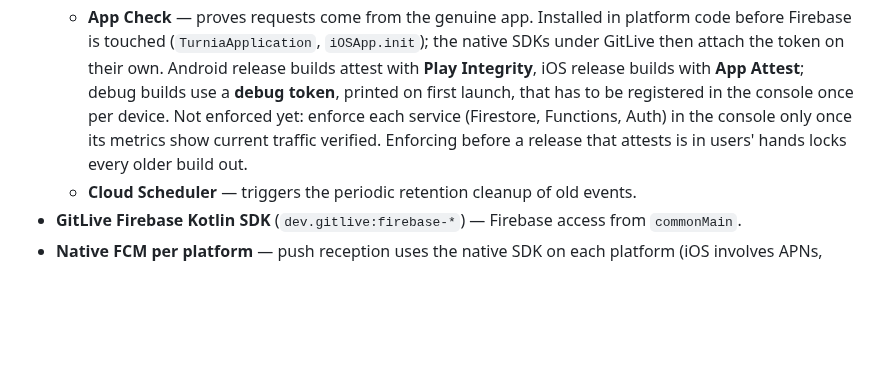
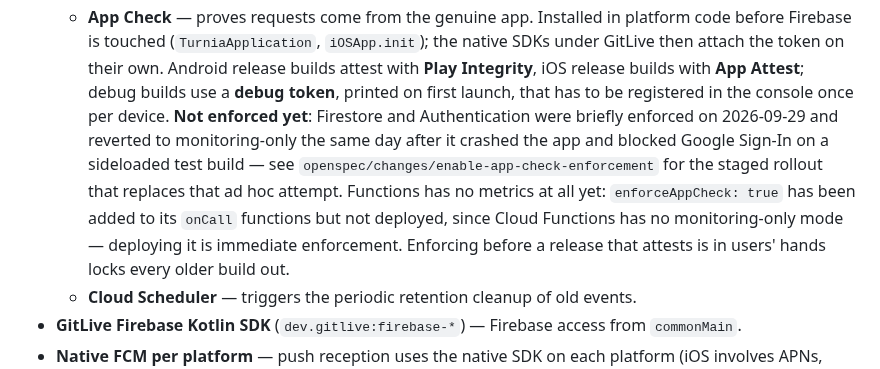
Before and after one commit to Georgevik/turnia, a Markdown page: CLAUDE.md, the part around the change. GitHub-like rendering; blank space fills up the shorter version.

Commit message:
Correct the App Check status after today's enforcement rollback

```diff
--- a/CLAUDE.md
+++ b/CLAUDE.md
@@ -365,9 +365,14 @@ Build one with `value.toSuccess()` / `error.toFailure()` — both work on any re
     Firebase is touched (`TurniaApplication`, `iOSApp.init`); the native SDKs under GitLive then
     attach the token on their own. Android release builds attest with **Play Integrity**, iOS
     release builds with **App Attest**; debug builds use a **debug token**, printed on first launch,
-    that has to be registered in the console once per device. Not enforced yet: enforce each service
-    (Firestore, Functions, Auth) in the console only once its metrics show current traffic verified.
-    Enforcing before a release that attests is in users' hands locks every older build out.
+    that has to be registered in the console once per device. **Not enforced yet**: Firestore and
+    Authentication were briefly enforced on 2026-09-29 and reverted to monitoring-only the same day
+    after it crashed the app and blocked Google Sign-In on a sideloaded test build — see
+    `openspec/changes/enable-app-check-enforcement` for the staged rollout that replaces that ad hoc
+    attempt. Functions has no metrics at all yet: `enforceAppCheck: true` has been added to its
+    `onCall` functions but not deployed, since Cloud Functions has no monitoring-only mode — deploying
+    it is immediate enforcement. Enforcing before a release that attests is in users' hands locks
+    every older build out.
   - **Cloud Scheduler** — triggers the periodic retention cleanup of old events.
 - **GitLive Firebase Kotlin SDK** (`dev.gitlive:firebase-*`) — Firebase access from `commonMain`.
 - **Native FCM per platform** — push reception uses the native SDK on each platform (iOS involves APNs, `AppDelegate` and permissions).
```
